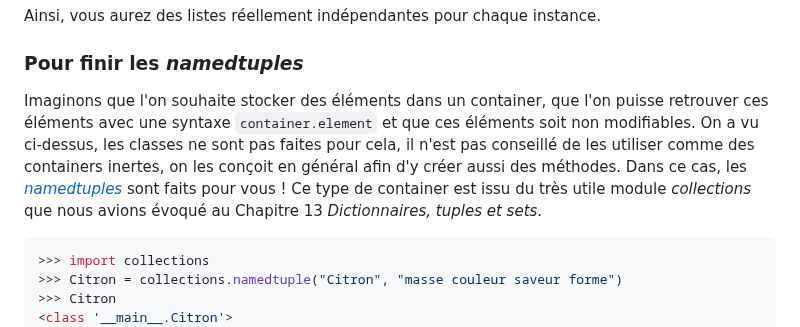
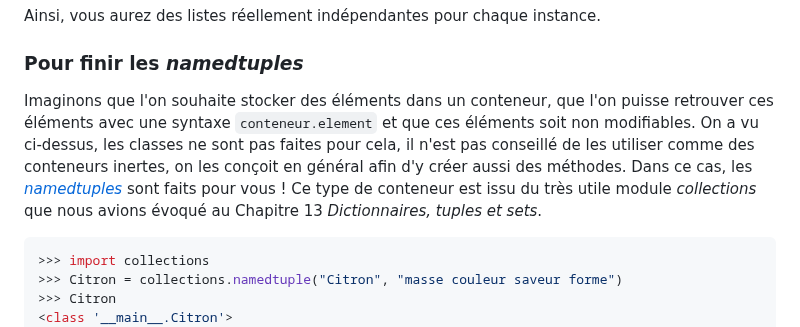
Before and after one commit to bioinfo-prog/cours-python, a Markdown page: 23_avoir_la_classe_avec_les_objets.md, the part around the change. GitHub-like rendering.

Commit message:
Replace 'container' word by 'conteneur'
Close #343

````diff
--- a/23_avoir_la_classe_avec_les_objets.md
+++ b/23_avoir_la_classe_avec_les_objets.md
@@ -1667,7 +1667,7 @@ Ainsi, vous aurez des listes réellement indépendantes pour chaque instance.
 
 ### Pour finir les *namedtuples*
 
-Imaginons que l'on souhaite stocker des éléments dans un container, que l'on puisse retrouver ces éléments avec une syntaxe `container.element` et que ces éléments soit non modifiables. On a vu ci-dessus, les classes ne sont pas faites pour cela, il n'est pas conseillé de les utiliser comme des containers inertes, on les conçoit en général afin d'y créer aussi des méthodes. Dans ce cas, les [*namedtuples*](https://docs.python.org/fr/3/library/collections.html#collections.namedtuple) sont faits pour vous ! Ce type de container est issu du très utile module *collections* que nous avions évoqué au Chapitre 13 *Dictionnaires, tuples et sets*.
+Imaginons que l'on souhaite stocker des éléments dans un conteneur, que l'on puisse retrouver ces éléments avec une syntaxe `conteneur.element` et que ces éléments soit non modifiables. On a vu ci-dessus, les classes ne sont pas faites pour cela, il n'est pas conseillé de les utiliser comme des conteneurs inertes, on les conçoit en général afin d'y créer aussi des méthodes. Dans ce cas, les [*namedtuples*](https://docs.python.org/fr/3/library/collections.html#collections.namedtuple) sont faits pour vous ! Ce type de conteneur est issu du très utile module *collections* que nous avions évoqué au Chapitre 13 *Dictionnaires, tuples et sets*.
 
 ```python
 >>> import collections
````
Also changed, not shown: 24_tkinter.md (+2 -2 lines).
